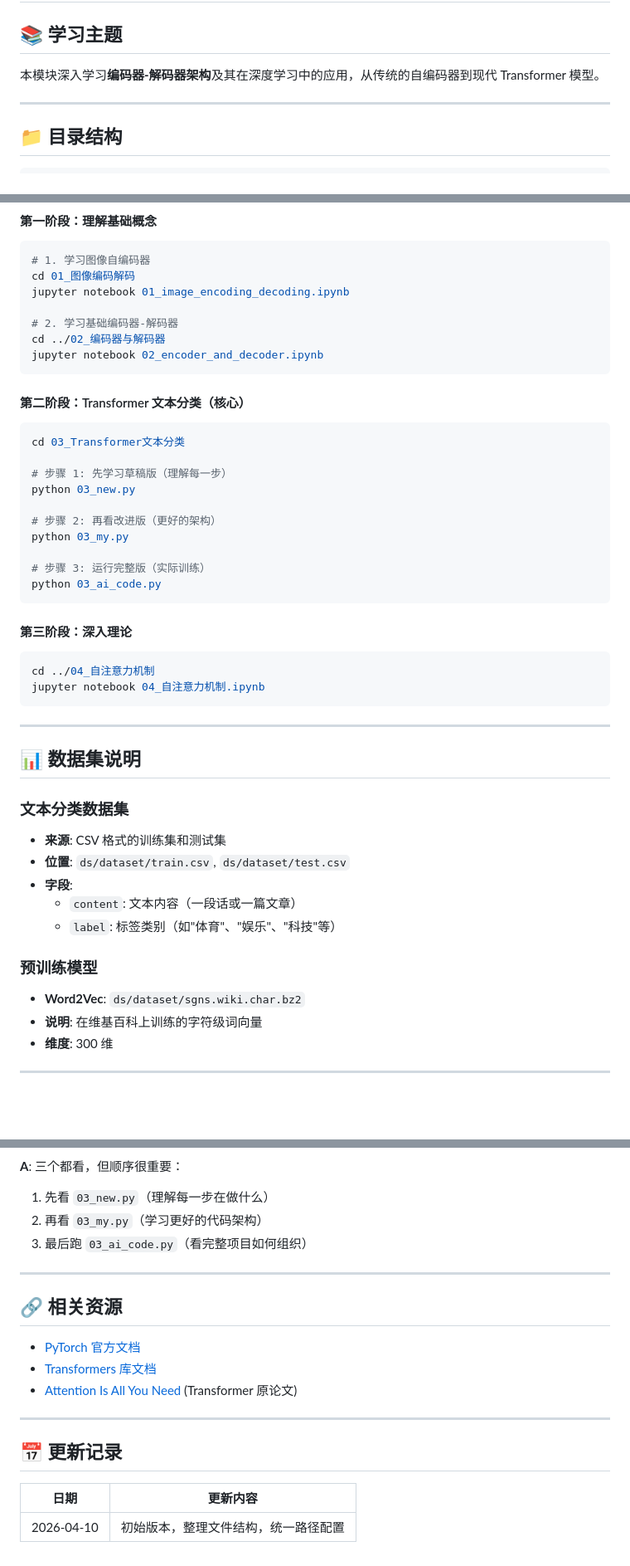
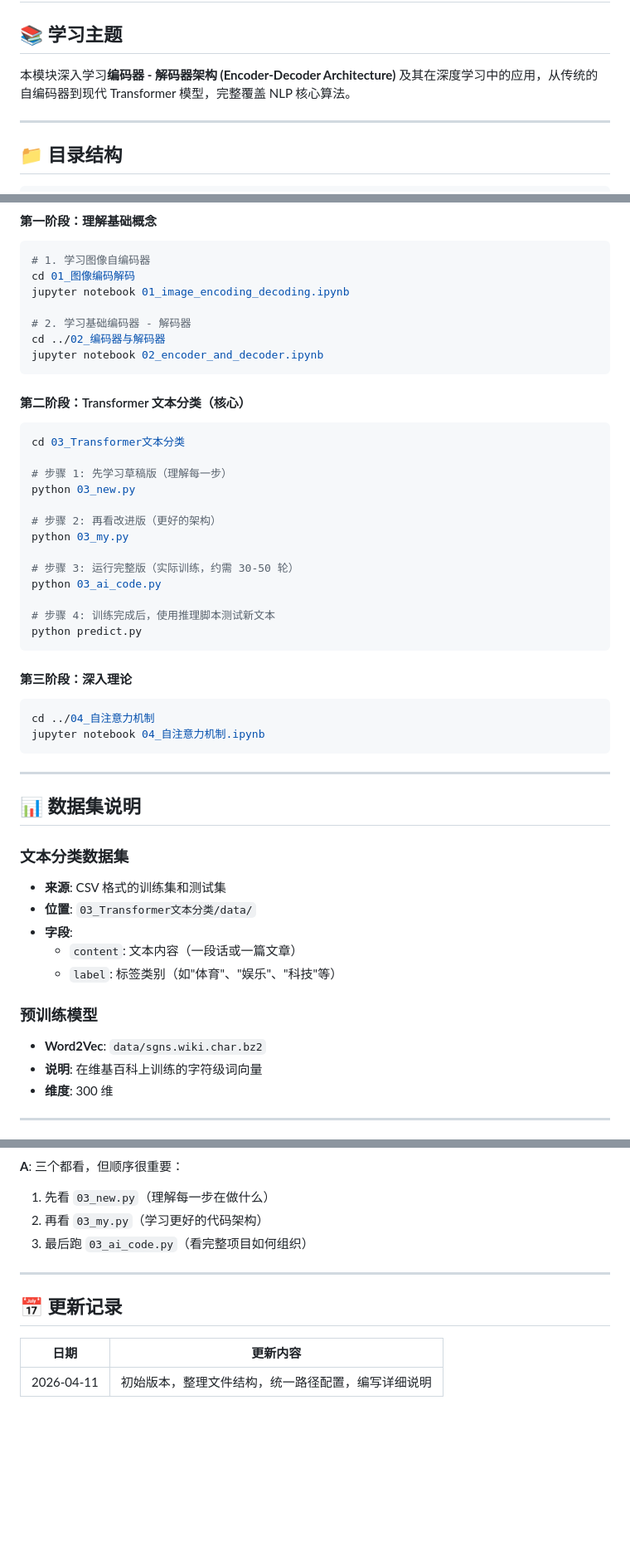
Before and after one commit to green-ai-tech/ai_learing, a Markdown page: notebooks/03_encoder_decoder/README.md, 3 parts joined by grey strips. Shown at 83% size. Drawn GitHub-style; blank space fills up the shorter version.

````diff
--- a/notebooks/03_encoder_decoder/README.md
+++ b/notebooks/03_encoder_decoder/README.md
@@ -1,8 +1,7 @@
 # 03_编码器、解码器与 Transformer
 
 ## 📚 学习主题
-
-本模块深入学习**编码器-解码器架构**及其在深度学习中的应用，从传统的自编码器到现代 Transformer 模型。
+本模块深入学习**编码器 - 解码器架构 (Encoder-Decoder Architecture)** 及其在深度学习中的应用，从传统的自编码器到现代 Transformer 模型，完整覆盖 NLP 核心算法。
 
 ---
 
@@ -139,7 +112,7 @@ pip install torch pandas numpy gensim scikit-learn tqdm matplotlib seaborn
 cd 01_图像编码解码
 jupyter notebook 01_image_encoding_decoding.ipynb
 
-# 2. 学习基础编码器-解码器
+# 2. 学习基础编码器 - 解码器
 cd ../02_编码器与解码器
 jupyter notebook 02_encoder_and_decoder.ipynb
 ```
@@ -154,8 +127,11 @@ python 03_new.py
 # 步骤 2: 再看改进版（更好的架构）
 python 03_my.py
 
-# 步骤 3: 运行完整版（实际训练）
+# 步骤 3: 运行完整版（实际训练，约需 30-50 轮）
 python 03_ai_code.py
+
+# 步骤 4: 训练完成后，使用推理脚本测试新文本
+python predict.py
 ```
 
 #### 第三阶段：深入理论
@@ -170,13 +146,13 @@ jupyter notebook 04_自注意力机制.ipynb
 
 ### 文本分类数据集
 - **来源**: CSV 格式的训练集和测试集
-- **位置**: `ds/dataset/train.csv`, `ds/dataset/test.csv`
+- **位置**: `03_Transformer文本分类/data/`
 - **字段**:
   - `content`: 文本内容（一段话或一篇文章）
   - `label`: 标签类别（如"体育"、"娱乐"、"科技"等）
 
 ### 预训练模型
-- **Word2Vec**: `ds/dataset/sgns.wiki.char.bz2`
+- **Word2Vec**: `data/sgns.wiki.char.bz2`
 - **说明**: 在维基百科上训练的字符级词向量
 - **维度**: 300 维
 
@@ -243,16 +219,8 @@ jupyter notebook 04_自注意力机制.ipynb
 
 ---
 
-## 🔗 相关资源
-
-- [PyTorch 官方文档](https://pytorch.org/docs/)
-- [Transformers 库文档](https://huggingface.co/docs/transformers/)
-- [Attention Is All You Need](https://arxiv.org/abs/1706.03762) (Transformer 原论文)
-
----
-
 ## 📅 更新记录
 
 | 日期 | 更新内容 |
 |------|----------|
-| 2026-04-10 | 初始版本，整理文件结构，统一路径配置 |
+| 2026-04-11 | 初始版本，整理文件结构，统一路径配置，编写详细说明 |
````
Also changed, not shown: other parts of notebooks/03_encoder_decoder/README.md (+20 -46 lines), notebooks/02_speech_recognition/README.md (added, +88 -0 lines), notebooks/04_大模型agent/README.md (added, +101 -0 lines).
